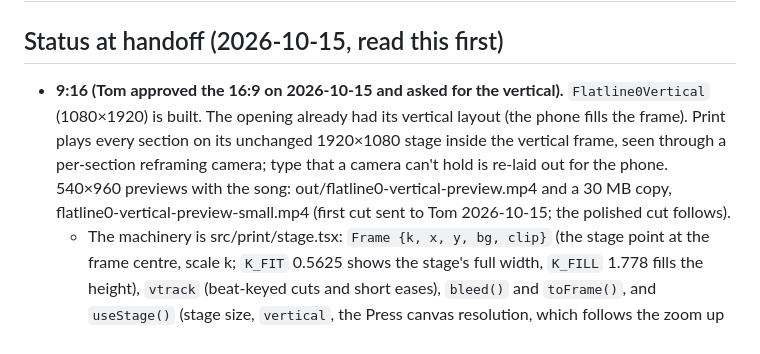
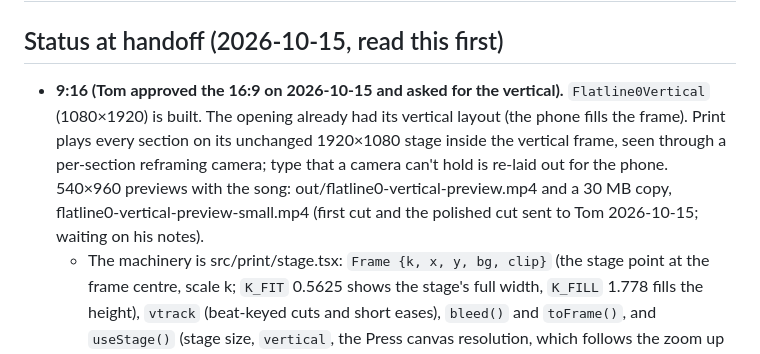
Before and after one commit to masterytv/flatline, a Markdown page: docs/project-state.md, the part around the change. Rendered like a GitHub page.

Commit message:
Project state: polished 9:16 preview sent
Co-Authored-By: Claude Opus 5.5 <noreply@anthropic.com>
Claude-Session: https://claude.ai/code/session_01Uy4aiBCU3xiaozwWygSXwE

```diff
--- a/docs/project-state.md
+++ b/docs/project-state.md
@@ -1,7 +1,7 @@
 # 0% music video (song: Flatline): project state
 
 ## Status at handoff (2026-10-15, read this first)
-- **9:16 (Tom approved the 16:9 on 2026-10-15 and asked for the vertical).** `Flatline0Vertical` (1080×1920) is built. The opening already had its vertical layout (the phone fills the frame). Print plays every section on its unchanged 1920×1080 stage inside the vertical frame, seen through a per-section reframing camera; type that a camera can't hold is re-laid out for the phone. 540×960 previews with the song: out/flatline0-vertical-preview.mp4 and a 30 MB copy, flatline0-vertical-preview-small.mp4 (first cut sent to Tom 2026-10-15; the polished cut follows).
+- **9:16 (Tom approved the 16:9 on 2026-10-15 and asked for the vertical).** `Flatline0Vertical` (1080×1920) is built. The opening already had its vertical layout (the phone fills the frame). Print plays every section on its unchanged 1920×1080 stage inside the vertical frame, seen through a per-section reframing camera; type that a camera can't hold is re-laid out for the phone. 540×960 previews with the song: out/flatline0-vertical-preview.mp4 and a 30 MB copy, flatline0-vertical-preview-small.mp4 (first cut and the polished cut sent to Tom 2026-10-15; waiting on his notes).
   - The machinery is src/print/stage.tsx: `Frame {k, x, y, bg, clip}` (the stage point at the frame centre, scale k; `K_FIT` 0.5625 shows the stage's full width, `K_FILL` 1.778 fills the height), `vtrack` (beat-keyed cuts and short eases), `bleed()` and `toFrame()`, and `useStage()` (stage size, `vertical`, the Press canvas resolution, which follows the zoom up to 2×). Each s_*.tsx exports `V: VMap` (camera `v`, frame-space overlay `vextra`), which Print.tsx merges in by component name. Every vertical layout change is gated on `useStage().vertical`, so the 16:9 cut is pixel-identical (19 Flatline0 frames compared after each round).
   - Vertical design rules (framing on faces, more cuts rather than smaller pictures, lyric type at least 140 px cap height inside x 60–940 and y 220–1620 clear of the feed UI, SEAM `{k: K_FILL, x: 960, y: 540}` where a picture flows across a group boundary) were followed by the section builders; `PrintDevV` in every src/print/dev/<group>.ts renders a group's vertical frames.
   - Phone layouts: FLAT / LINE stacked, a portrait exploded view and a loop round the phone's edge for the TokTic parts, the feed as a column, DAN / CING, NO / PAIN…, the receipt running down the frame, an upright battery charging bottom to top, the couch sheet folded into a 2×2 for the wide, the zine page filling the frame.
```
